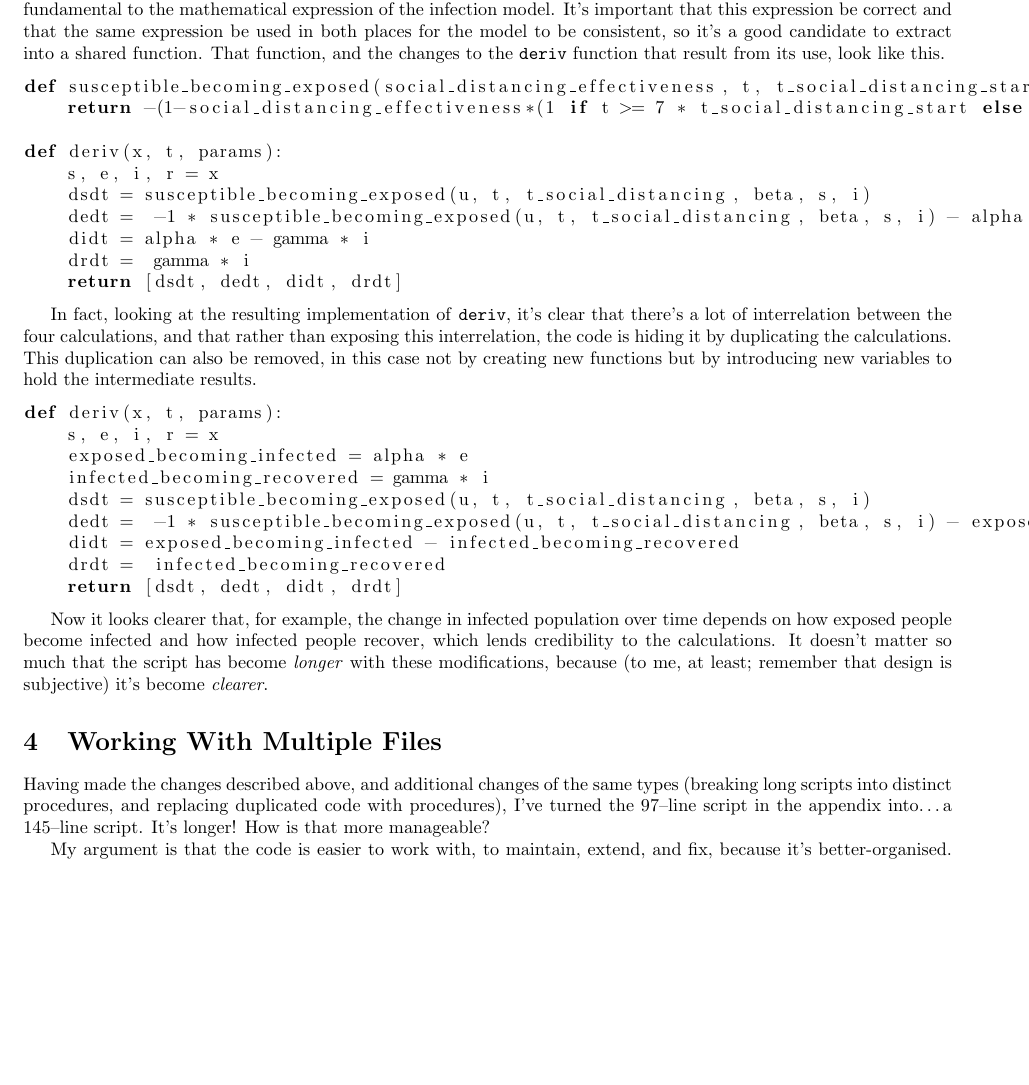
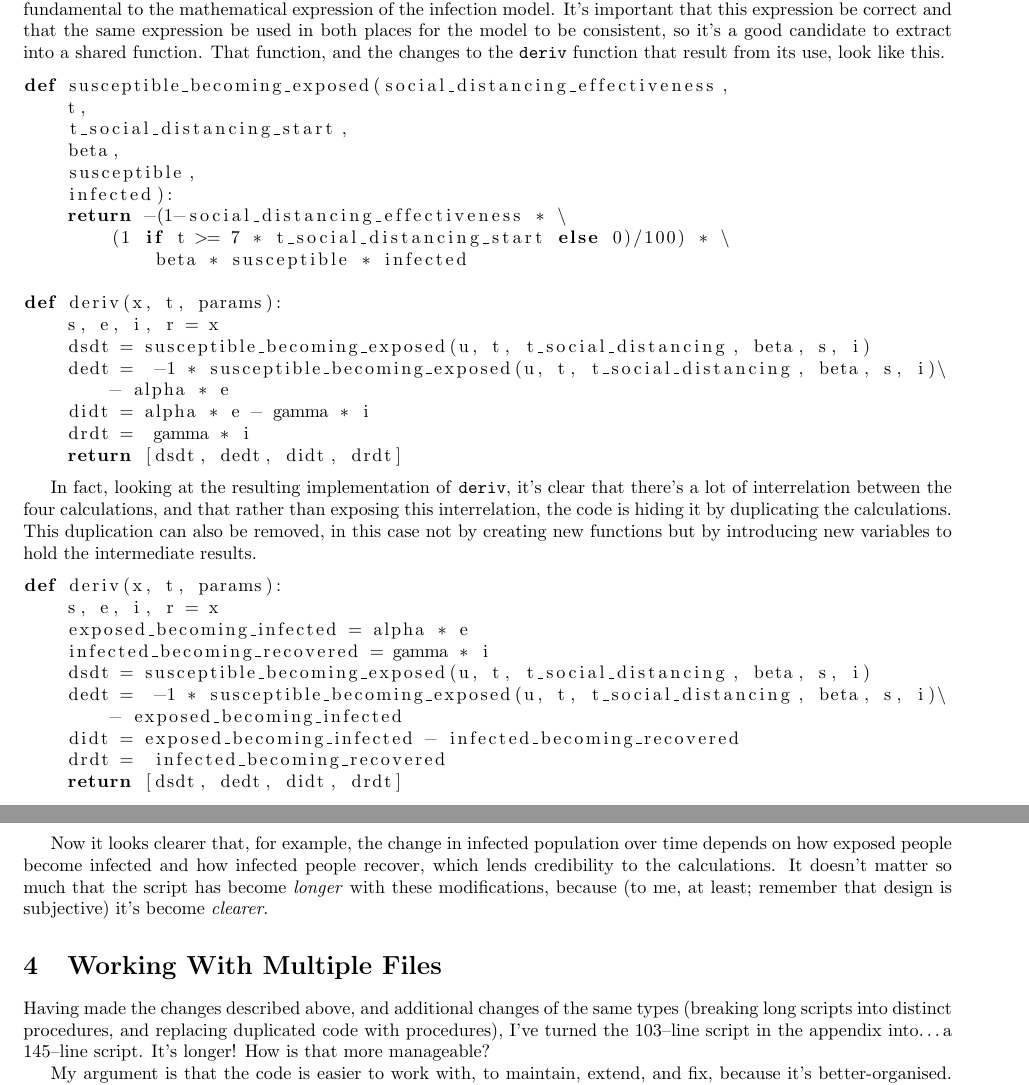
Before and after one commit to OxfordRSE/code-organisation, a LaTeX document (handout.tex): part of page 4 of 6 before the commit and two parts of pages 4 and 5 of 6 after it, the two joined at a grey line, cut so that both start at the same text, the shorter picture padded with empty space. Compiled offline with pdfLaTeX.

Commit message:
Fix formatting and patch up line numbers

```diff
--- a/handout.tex
+++ b/handout.tex
@@ -186,13 +198,21 @@ The recipe for replacing duplicated code with a procedure is:
 In Appendix \ref{code-appendix} we see that lines 32 and 33 use the same complicated expression, and that this expression is fundamental to the mathematical expression of the infection model. It's important that this expression be correct and that the same expression be used in both places for the model to be consistent, so it's a good candidate to extract into a shared function. That function, and the changes to the \texttt{deriv} function that result from its use, look like this.
 
 \begin{lstlisting}[language=Python]
-def susceptible_becoming_exposed(social_distancing_effectiveness, t, t_social_distancing_start, beta, susceptible, infected):
-    return -(1-social_distancing_effectiveness*(1 if t >= 7 * t_social_distancing_start else 0)/100)*beta * susceptible * infected
+def susceptible_becoming_exposed(social_distancing_effectiveness,
+    t,
+    t_social_distancing_start,
+    beta,
+    susceptible,
+    infected):
+    return -(1-social_distancing_effectiveness * \
+        (1 if t >= 7 * t_social_distancing_start else 0)/100) * \
+            beta * susceptible * infected
 
 def deriv(x, t, params):
     s, e, i, r = x
     dsdt = susceptible_becoming_exposed(u, t, t_social_distancing, beta, s, i)
-    dedt =  -1 * susceptible_becoming_exposed(u, t, t_social_distancing, beta, s, i) - alpha * e
+    dedt =  -1 * susceptible_becoming_exposed(u, t, t_social_distancing, beta, s, i)\
+        - alpha * e
     didt = alpha * e - gamma * i
     drdt =  gamma * i
     return [dsdt, dedt, didt, drdt]
@@ -206,7 +226,8 @@ def deriv(x, t, params):
     exposed_becoming_infected = alpha * e
     infected_becoming_recovered = gamma * i
     dsdt = susceptible_becoming_exposed(u, t, t_social_distancing, beta, s, i)
-    dedt =  -1 * susceptible_becoming_exposed(u, t, t_social_distancing, beta, s, i) - exposed_becoming_infected
+    dedt =  -1 * susceptible_becoming_exposed(u, t, t_social_distancing, beta, s, i)\
+        - exposed_becoming_infected
     didt = exposed_becoming_infected - infected_becoming_recovered
     drdt =  infected_becoming_recovered
     return [dsdt, dedt, didt, drdt]
@@ -215,7 +236,7 @@ def deriv(x, t, params):
 Now it looks clearer that, for example, the change in infected population over time depends on how exposed people become infected and how infected people recover, which lends credibility to the calculations. It doesn't matter so much that the script has become \emph{longer} with these modifications, because (to me, at least; remember that design is subjective) it's become \emph{clearer}.
 
 \section{Working With Multiple Files}
-Having made the changes described above, and additional changes of the same types (breaking long scripts into distinct procedures, and replacing duplicated code with procedures), I've turned the 97--line script in the appendix into\ldots a 145--line script. It's longer! How is that more manageable?
+Having made the changes described above, and additional changes of the same types (breaking long scripts into distinct procedures, and replacing duplicated code with procedures), I've turned the 103--line script in the appendix into\ldots a 145--line script. It's longer! How is that more manageable?
 
 My argument is that the code is easier to work with, to maintain, extend, and fix, because it's better-organised. You can make that organisation more explicit by separating the procedures into different files. Using separate files clearly delineates code with different purposes, giving readers and maintainers less code to search to find the part that they're interested in.
 
```
Also changed, not shown: handout.tex (20 more changed lines), 1 other file.
